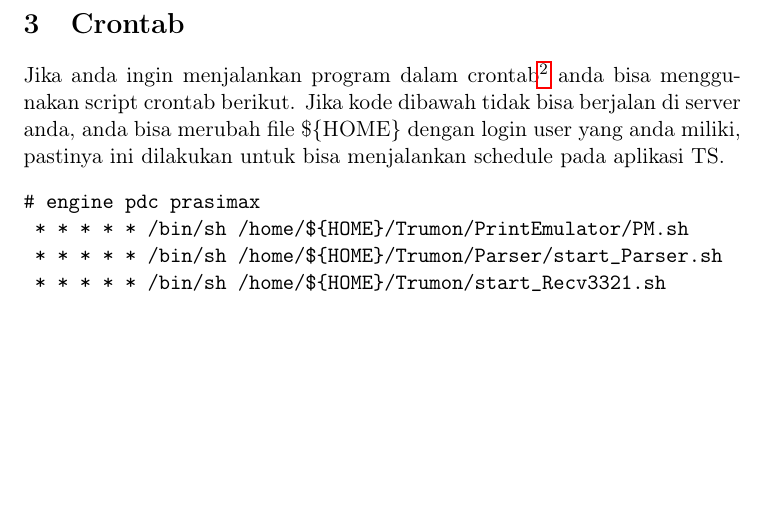
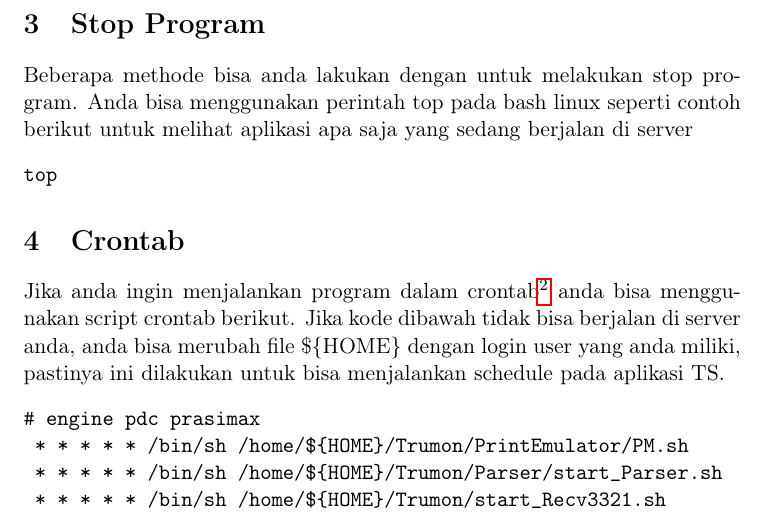
Before and after one commit to faoziaziz/docum, a LaTeX document (TS_setting.tex): part of page 3 of 3, cut at the place of the change, the shorter picture padded with empty space. Compiled offline with pdfLaTeX.

Commit message:
menambahkan beberapa lagi

```diff
--- a/TS_setting.tex
+++ b/TS_setting.tex
@@ -78,2 +78,10 @@ data melalui perantara WEB-API.
 Parser digunakan untuk memisahkan data teks kedalam beberapa komponent untuk bisa dimunculkan
 kedalam data transaksi.
+\section{Stop Program}
+\label{sec:org326ca2b}
+Beberapa methode bisa anda lakukan dengan untuk melakukan stop program. Anda bisa menggunakan
+perintah top pada bash linux seperti contoh berikut untuk melihat aplikasi apa saja yang
+sedang berjalan di server
+\begin{verbatim}
+top
+\end{verbatim}
@@ -81,6 +88,6 @@ kedalam data transaksi.
 
 \section{Crontab}
-\label{sec:org3688a22}
+\label{sec:orgd0aa038}
 Jika anda ingin menjalankan program dalam crontab\footnote{Crontab untuk schedulin  \url{https://en.wikipedia.org/wiki/Cron}} anda bisa menggunakan script crontab berikut.
 Jika kode dibawah tidak bisa berjalan di server anda, anda bisa merubah file \$\{HOME\}
 dengan login user yang anda miliki, pastinya ini dilakukan untuk bisa menjalankan schedule
```
Also changed, not shown: TS_setting.pdf, TS_setting.tex (17 more changed lines), 2 other files.
